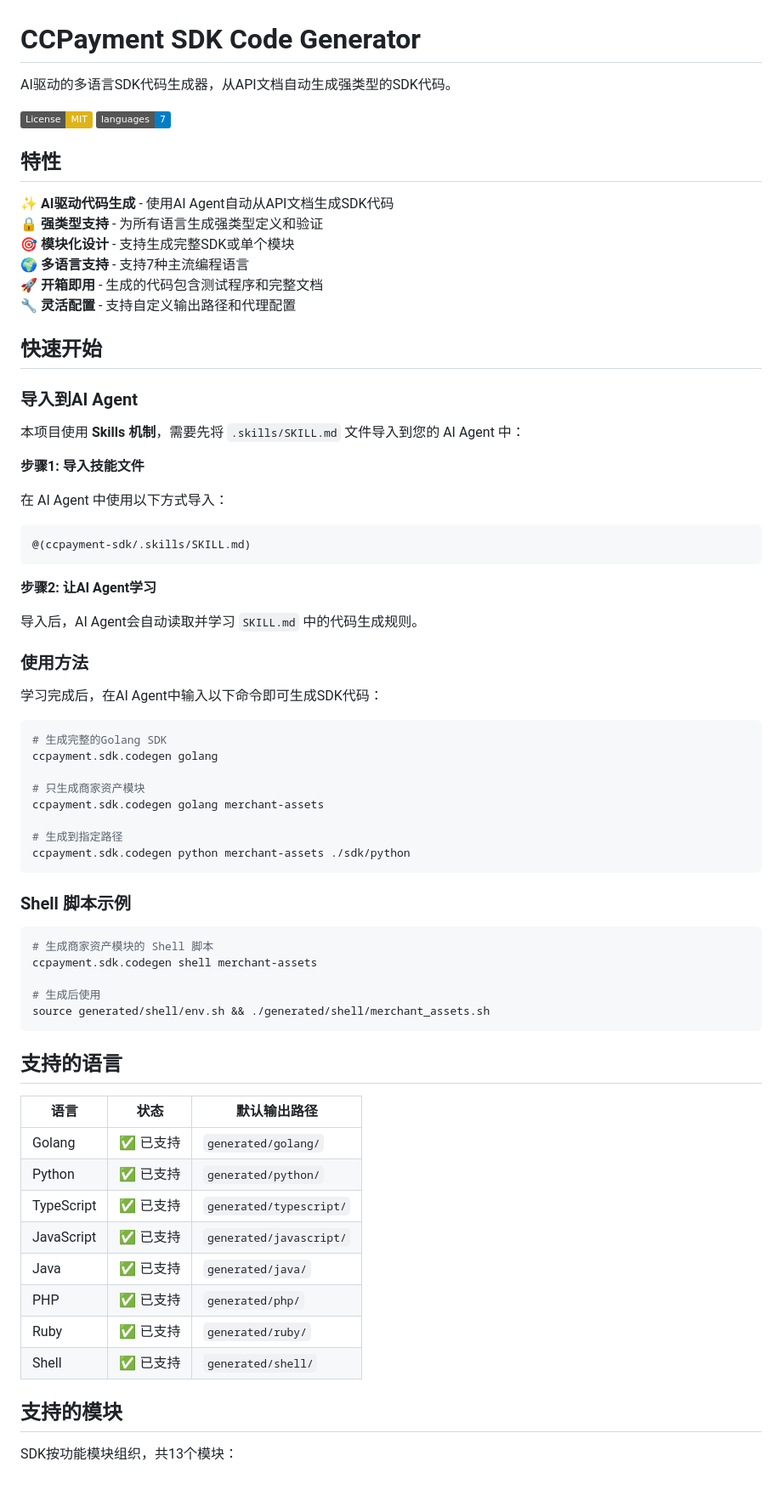
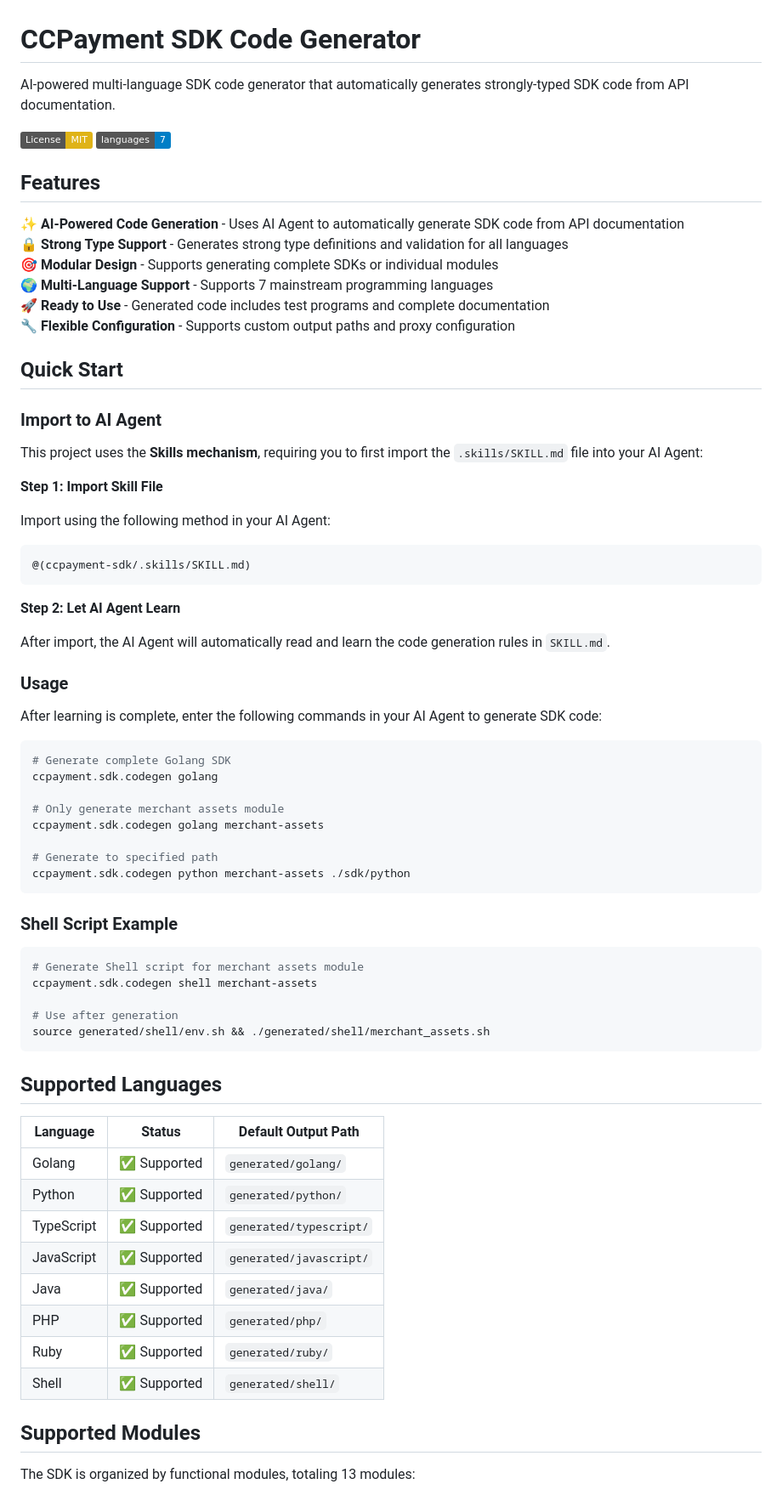
Before and after one commit to cctip/ccpayment-sdk, a Markdown page: README.md, the part around one of its changes. Shown at 85% size. Rendered like a GitHub page; badges without logos.

````diff
--- a/README.md
+++ b/README.md
@@ -1,5 +1,5 @@
 # CCPayment SDK Code Generator
 
-AI驱动的多语言SDK代码生成器，从API文档自动生成强类型的SDK代码。
+AI-powered multi-language SDK code generator that automatically generates strongly-typed SDK code from API documentation.
 
 [![License: MIT](https://img.shields.io/badge/License-MIT-yellow.svg)](https://opensource.org/licenses/MIT)
@@ -7,70 +7,70 @@ AI驱动的多语言SDK代码生成器，从API文档自动生成强类型的SDK
 
-## 特性
+## Features
 
-✨ **AI驱动代码生成** - 使用AI Agent自动从API文档生成SDK代码
-🔒 **强类型支持** - 为所有语言生成强类型定义和验证
-🎯 **模块化设计** - 支持生成完整SDK或单个模块
-🌍 **多语言支持** - 支持7种主流编程语言
-🚀 **开箱即用** - 生成的代码包含测试程序和完整文档
-🔧 **灵活配置** - 支持自定义输出路径和代理配置
+✨ **AI-Powered Code Generation** - Uses AI Agent to automatically generate SDK code from API documentation
+🔒 **Strong Type Support** - Generates strong type definitions and validation for all languages
+🎯 **Modular Design** - Supports generating complete SDKs or individual modules
+🌍 **Multi-Language Support** - Supports 7 mainstream programming languages
+🚀 **Ready to Use** - Generated code includes test programs and complete documentation
+🔧 **Flexible Configuration** - Supports custom output paths and proxy configuration
 
-## 快速开始
+## Quick Start
 
-### 导入到AI Agent
+### Import to AI Agent
 
-本项目使用 **Skills 机制**，需要先将 `.skills/SKILL.md` 文件导入到您的 AI Agent 中：
+This project uses the **Skills mechanism**, requiring you to first import the `.skills/SKILL.md` file into your AI Agent:
 
-**步骤1: 导入技能文件**
+**Step 1: Import Skill File**
 
-在 AI Agent 中使用以下方式导入：
+Import using the following method in your AI Agent:
 
 ```
 @(ccpayment-sdk/.skills/SKILL.md)
 ```
 
-**步骤2: 让AI Agent学习**
+**Step 2: Let AI Agent Learn**
 
-导入后，AI Agent会自动读取并学习 `SKILL.md` 中的代码生成规则。
+After import, the AI Agent will automatically read and learn the code generation rules in `SKILL.md`.
 
-### 使用方法
+### Usage
 
-学习完成后，在AI Agent中输入以下命令即可生成SDK代码：
+After learning is complete, enter the following commands in your AI Agent to generate SDK code:
 
 ```bash
-# 生成完整的Golang SDK
+# Generate complete Golang SDK
 ccpayment.sdk.codegen golang
 
-# 只生成商家资产模块
+# Only generate merchant assets module
 ccpayment.sdk.codegen golang merchant-assets
 
-# 生成到指定路径
+# Generate to specified path
 ccpayment.sdk.codegen python merchant-assets ./sdk/python
 ```
 
-### Shell 脚本示例
+### Shell Script Example
 
 ```bash
-# 生成商家资产模块的 Shell 脚本
+# Generate Shell script for merchant assets module
 ccpayment.sdk.codegen shell merchant-assets
 
-# 生成后使用
+# Use after generation
 source generated/shell/env.sh && ./generated/shell/merchant_assets.sh
 ```
 
-## 支持的语言
+## Supported Languages
 
-| 语言 | 状态 | 默认输出路径 |
+| Language | Status | Default Output Path |
 |------|------|-------------|
-| Golang | ✅ 已支持 | `generated/golang/` |
-| Python | ✅ 已支持 | `generated/python/` |
-| TypeScript | ✅ 已支持 | `generated/typescript/` |
-| JavaScript | ✅  已支持 | `generated/javascript/` |
-| Java | ✅ 已支持 | `generated/java/` |
-| PHP | ✅  已支持 | `generated/php/` |
-| Ruby | ✅ 已支持 | `generated/ruby/` |
-| Shell | ✅ 已支持 | `generated/shell/` |
+| Golang | ✅ Supported | `generated/golang/` |
+| Python | ✅ Supported | `generated/python/` |
+| TypeScript | ✅ Supported | `generated/typescript/` |
+| JavaScript | ✅ Supported | `generated/javascript/` |
+| Java | ✅ Supported | `generated/java/` |
+| PHP | ✅ Supported | `generated/php/` |
+| Ruby | ✅ Supported | `generated/ruby/` |
+| Shell | ✅ Supported | `generated/shell/` |
 
-## 支持的模块
+## Supported Modules
 
-SDK按功能模块组织，共13个模块：
+The SDK is organized by functional modules, totaling 13 modules:
 
````
Also changed, not shown: other parts of README.md (+90 -90 lines).
